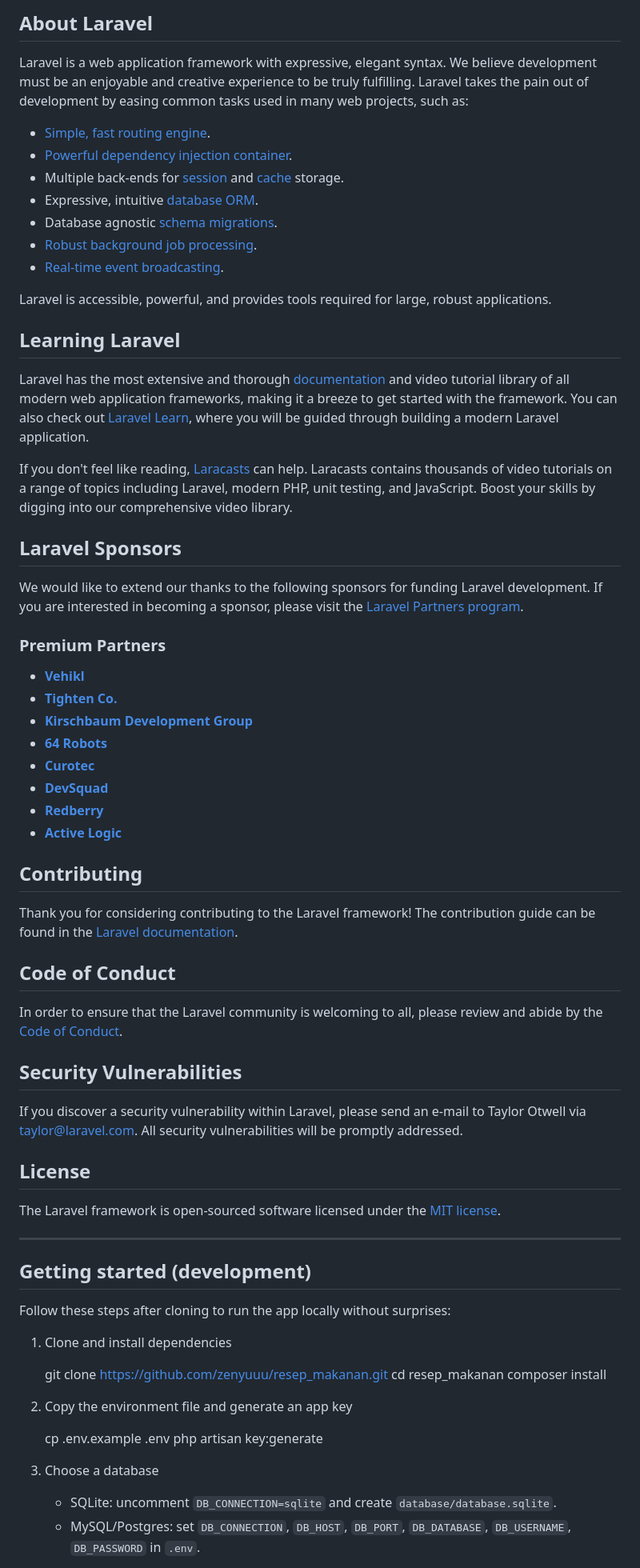
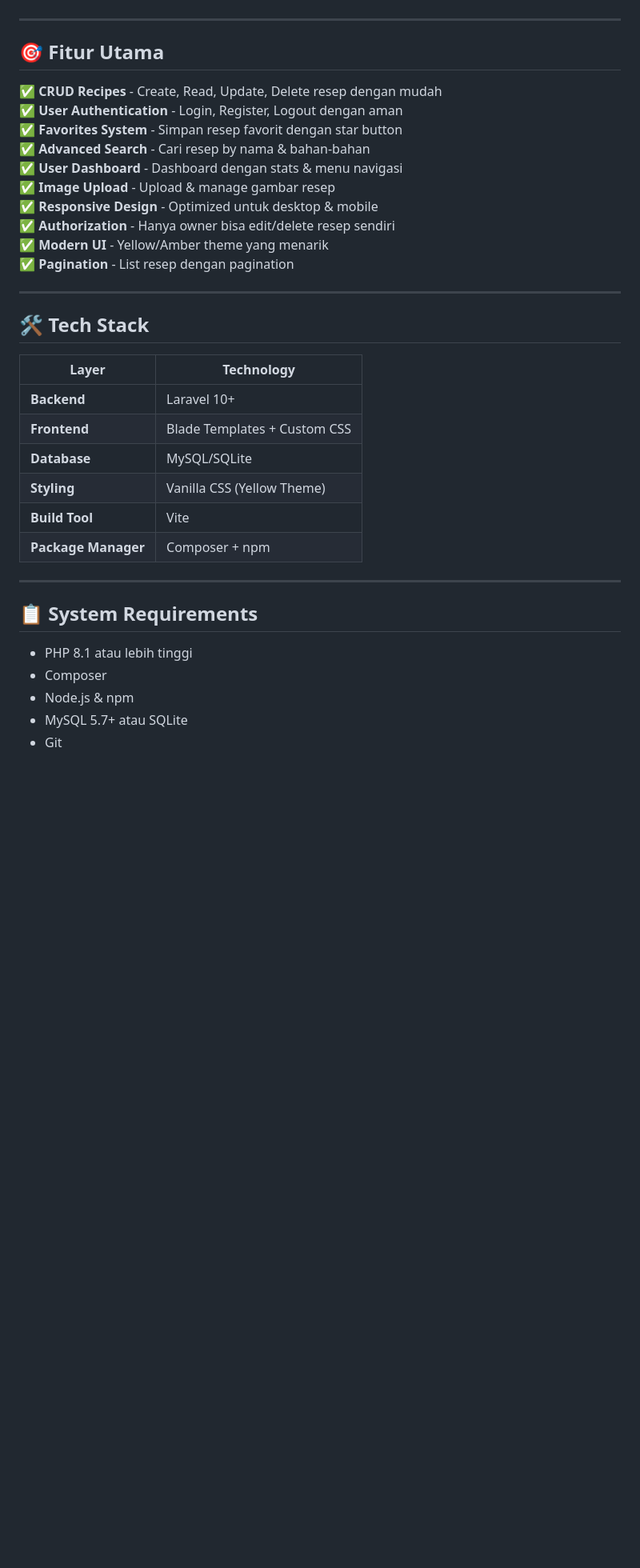
Before and after one commit to zenyuuu/resep_makanan, a Markdown page: README.md, the part around one of its changes. Shown at 80% size. Rendered like a GitHub page; blank space fills up the shorter version.

```diff
--- a/README.md
+++ b/README.md
@@ -8,75 +7,40 @@
 </p>
-
-## About Laravel
-
-Laravel is a web application framework with expressive, elegant syntax. We believe development must be an enjoyable and creative experience to be truly fulfilling. Laravel takes the pain out of development by easing common tasks used in many web projects, such as:
-
-- [Simple, fast routing engine](https://laravel.com/docs/routing).
-- [Powerful dependency injection container](https://laravel.com/docs/container).
-- Multiple back-ends for [session](https://laravel.com/docs/session) and [cache](https://laravel.com/docs/cache) storage.
-- Expressive, intuitive [database ORM](https://laravel.com/docs/eloquent).
-- Database agnostic [schema migrations](https://laravel.com/docs/migrations).
-- [Robust background job processing](https://laravel.com/docs/queues).
-- [Real-time event broadcasting](https://laravel.com/docs/broadcasting).
-
-Laravel is accessible, powerful, and provides tools required for large, robust applications.
-
-## Learning Laravel
-
-Laravel has the most extensive and thorough [documentation](https://laravel.com/docs) and video tutorial library of all modern web application frameworks, making it a breeze to get started with the framework. You can also check out [Laravel Learn](https://laravel.com/learn), where you will be guided through building a modern Laravel application.
-
-If you don't feel like reading, [Laracasts](https://laracasts.com) can help. Laracasts contains thousands of video tutorials on a range of topics including Laravel, modern PHP, unit testing, and JavaScript. Boost your skills by digging into our comprehensive video library.
-
-## Laravel Sponsors
-
-We would like to extend our thanks to the following sponsors for funding Laravel development. If you are interested in becoming a sponsor, please visit the [Laravel Partners program](https://partners.laravel.com).
-
-### Premium Partners
-
-- **[Vehikl](https://vehikl.com)**
-- **[Tighten Co.](https://tighten.co)**
-- **[Kirschbaum Development Group](https://kirschbaumdevelopment.com)**
-- **[64 Robots](https://64robots.com)**
-- **[Curotec](https://www.curotec.com/services/technologies/laravel)**
-- **[DevSquad](https://devsquad.com/hire-laravel-developers)**
-- **[Redberry](https://redberry.international/laravel-development)**
-- **[Active Logic](https://activelogic.com)**
-
-## Contributing
-
-Thank you for considering contributing to the Laravel framework! The contribution guide can be found in the [Laravel documentation](https://laravel.com/docs/contributions).
-
-## Code of Conduct
-
-In order to ensure that the Laravel community is welcoming to all, please review and abide by the [Code of Conduct](https://laravel.com/docs/contributions#code-of-conduct).
-
-## Security Vulnerabilities
-
-If you discover a security vulnerability within Laravel, please send an e-mail to Taylor Otwell via [taylor@laravel.com](mailto:taylor@laravel.com). All security vulnerabilities will be promptly addressed.
-
-## License
-
-The Laravel framework is open-sourced software licensed under the [MIT license](https://opensource.org/licenses/MIT).
 
 ---
 
-## Getting started (development)
+## 🎯 Fitur Utama
 
-Follow these steps after cloning to run the app locally without surprises:
+✅ **CRUD Recipes** - Create, Read, Update, Delete resep dengan mudah
+✅ **User Authentication** - Login, Register, Logout dengan aman
+✅ **Favorites System** - Simpan resep favorit dengan star button
+✅ **Advanced Search** - Cari resep by nama & bahan-bahan
+✅ **User Dashboard** - Dashboard dengan stats & menu navigasi
+✅ **Image Upload** - Upload & manage gambar resep
+✅ **Responsive Design** - Optimized untuk desktop & mobile
+✅ **Authorization** - Hanya owner bisa edit/delete resep sendiri
+✅ **Modern UI** - Yellow/Amber theme yang menarik
+✅ **Pagination** - List resep dengan pagination
 
-1. Clone and install dependencies
+---
 
-   git clone https://github.com/zenyuuu/resep_makanan.git
-   cd resep_makanan
-   composer install
+## 🛠️ Tech Stack
 
-2. Copy the environment file and generate an app key
+| Layer | Technology |
+|-------|-----------|
+| **Backend** | Laravel 10+ |
+| **Frontend** | Blade Templates + Custom CSS |
+| **Database** | MySQL/SQLite |
+| **Styling** | Vanilla CSS (Yellow Theme) |
+| **Build Tool** | Vite |
+| **Package Manager** | Composer + npm |
 
-   cp .env.example .env
-   php artisan key:generate
+---
 
-3. Choose a database
+## 📋 System Requirements
 
-   - SQLite: uncomment `DB_CONNECTION=sqlite` and create `database/database.sqlite`.
-   - MySQL/Postgres: set `DB_CONNECTION`, `DB_HOST`, `DB_PORT`, `DB_DATABASE`, `DB_USERNAME`, `DB_PASSWORD` in `.env`.
+- PHP 8.1 atau lebih tinggi
+- Composer
+- Node.js & npm
+- MySQL 5.7+ atau SQLite
+- Git
 
```
Also changed, not shown: other parts of README.md (+297 -16 lines).
